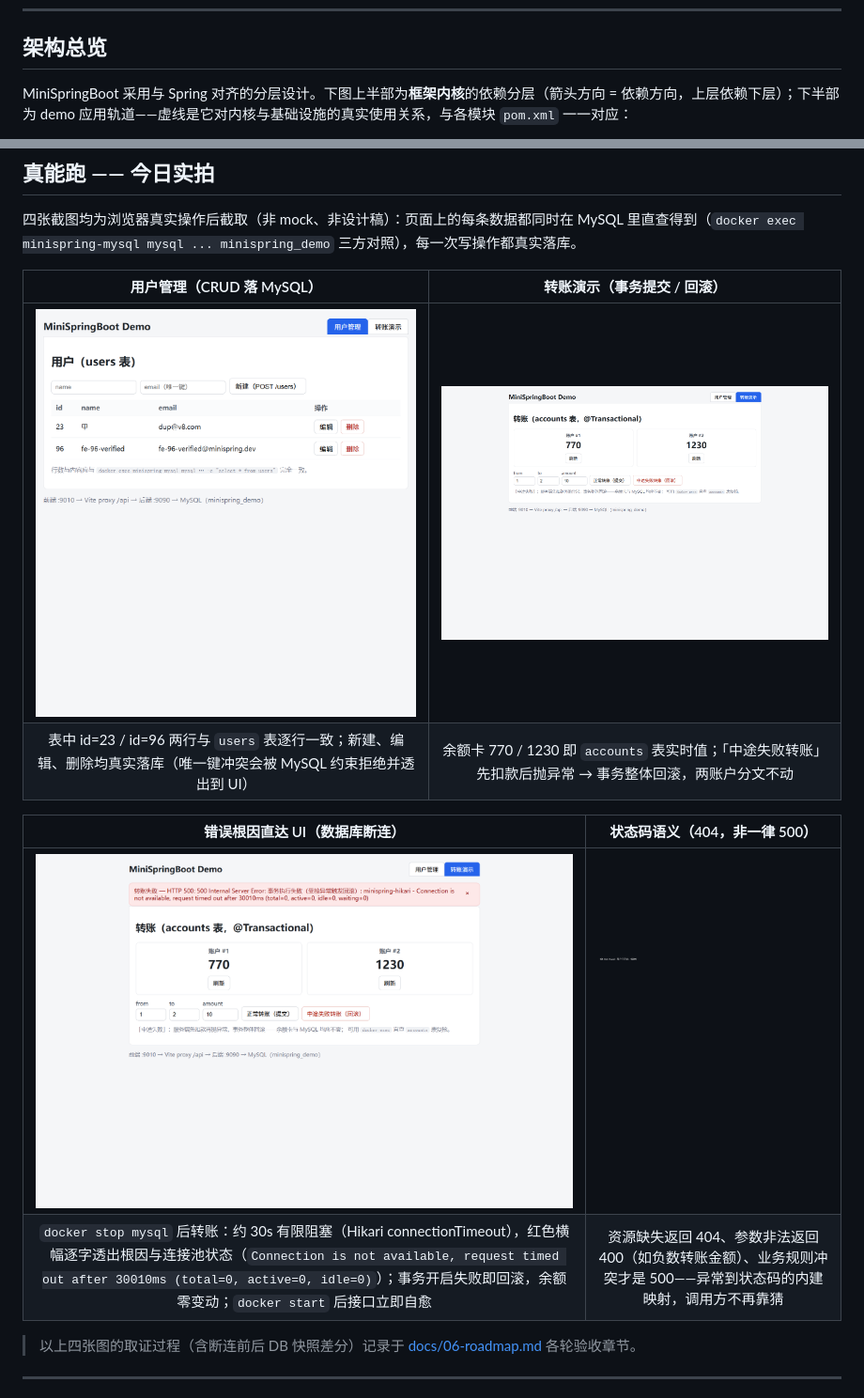
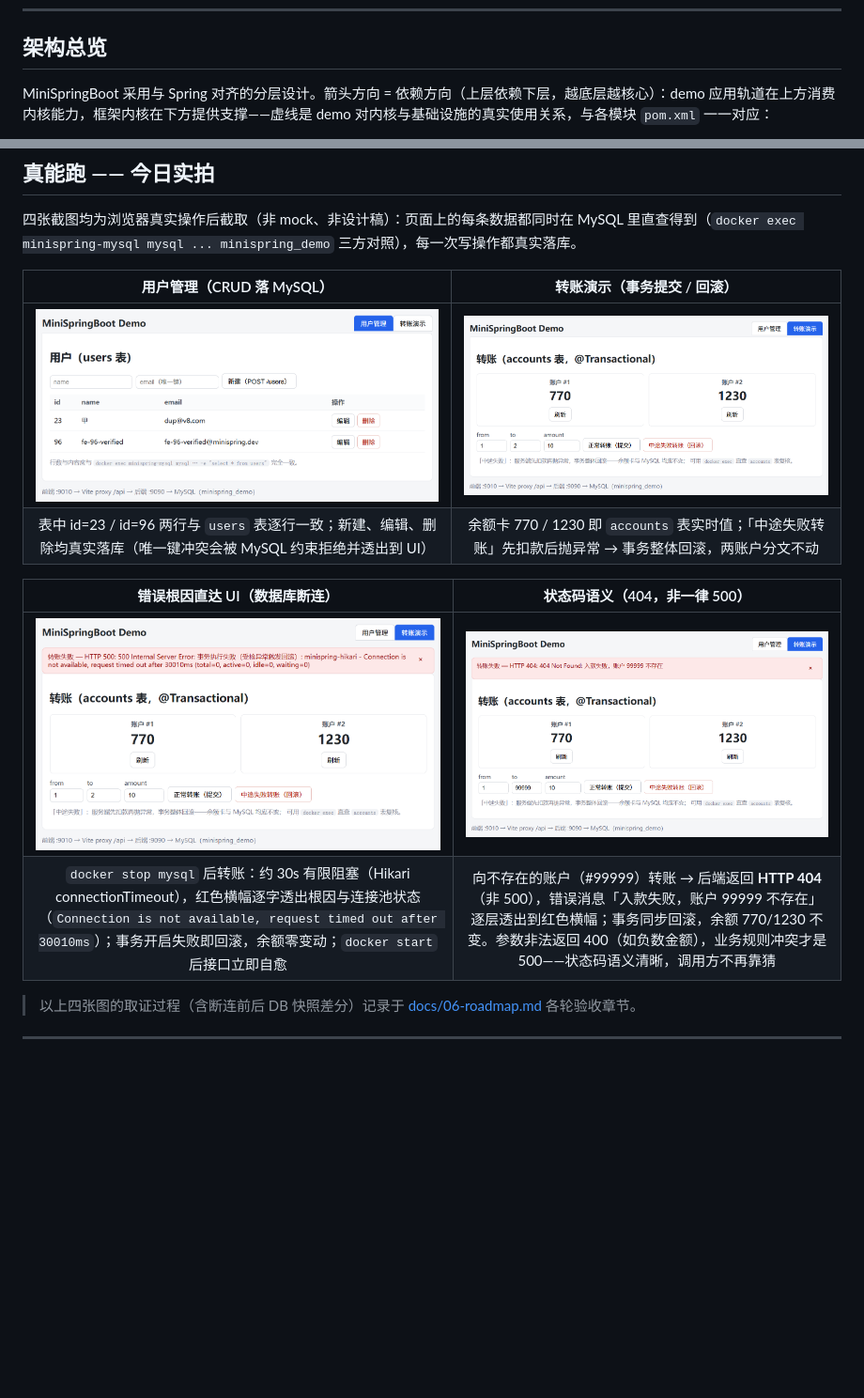
Before and after one commit to NoctilumeDev/MiniSpringBoot, a Markdown page: README.md, 2 parts joined by grey strips. Shown at 94% size. Rendered like a GitHub page; pictures changed too: docs/screenshots/404-evidence.png, docs/screenshots/error-banner.png, docs/screenshots/transfer-page.png; blank space fills up the shorter version.

````diff
--- a/README.md
+++ b/README.md
@@ -60,7 +60,7 @@ MiniSpringBoot 是一个 **从零手写** 的 Spring Boot 内核复刻项目。
 
 ## 架构总览
 
-MiniSpringBoot 采用与 Spring 对齐的分层设计。下图上半部为**框架内核**的依赖分层（箭头方向 = 依赖方向，上层依赖下层）；下半部为 demo 应用轨道——虚线是它对内核与基础设施的真实使用关系，与各模块 `pom.xml` 一一对应：
+MiniSpringBoot 采用与 Spring 对齐的分层设计。箭头方向 = 依赖方向（上层依赖下层，越底层越核心）：demo 应用轨道在上方消费内核能力，框架内核在下方提供支撑——虚线是 demo 对内核与基础设施的真实使用关系，与各模块 `pom.xml` 一一对应：
 
 ```mermaid
 graph TD
@@ -125,13 +125,13 @@ graph TD
 
 | 用户管理（CRUD 落 MySQL） | 转账演示（事务提交 / 回滚） |
 | :---: | :---: |
-| ![用户管理页](docs/screenshots/users-page.png) | ![转账演示页](docs/screenshots/transfer-page.png) |
+| <img src="docs/screenshots/users-page.png" width="640" alt="用户管理页"/> | <img src="docs/screenshots/transfer-page.png" width="640" alt="转账演示页"/> |
 | 表中 id=23 / id=96 两行与 `users` 表逐行一致；新建、编辑、删除均真实落库（唯一键冲突会被 MySQL 约束拒绝并透出到 UI） | 余额卡 770 / 1230 即 `accounts` 表实时值；「中途失败转账」先扣款后抛异常 → 事务整体回滚，两账户分文不动 |
 
 | 错误根因直达 UI（数据库断连） | 状态码语义（404，非一律 500） |
 | :---: | :---: |
-| ![错误横幅](docs/screenshots/error-banner.png) | ![404 证据](docs/screenshots/404-evidence.png) |
-| `docker stop mysql` 后转账：约 30s 有限阻塞（Hikari connectionTimeout），红色横幅逐字透出根因与连接池状态（`Connection is not available, request timed out after 30010ms (total=0, active=0, idle=0)`）；事务开启失败即回滚，余额零变动；`docker start` 后接口立即自愈 | 资源缺失返回 404、参数非法返回 400（如负数转账金额）、业务规则冲突才是 500——异常到状态码的内建映射，调用方不再靠猜 |
+| <img src="docs/screenshots/error-banner.png" width="640" alt="错误横幅"/> | <img src="docs/screenshots/404-evidence.png" width="640" alt="404 证据"/> |
+| `docker stop mysql` 后转账：约 30s 有限阻塞（Hikari connectionTimeout），红色横幅逐字透出根因与连接池状态（`Connection is not available, request timed out after 30010ms`）；事务开启失败即回滚，余额零变动；`docker start` 后接口立即自愈 | 向不存在的账户（#99999）转账 → 后端返回 **HTTP 404**（非 500），错误消息「入款失败，账户 99999 不存在」逐层透出到红色横幅；事务同步回滚，余额 770/1230 不变。参数非法返回 400（如负数金额），业务规则冲突才是 500——状态码语义清晰，调用方不再靠猜 |
 
 > 以上四张图的取证过程（含断连前后 DB 快照差分）记录于 [docs/06-roadmap.md](docs/06-roadmap.md) 各轮验收章节。
 
````
Also changed, not shown: other parts of README.md (+9 -9 lines).
